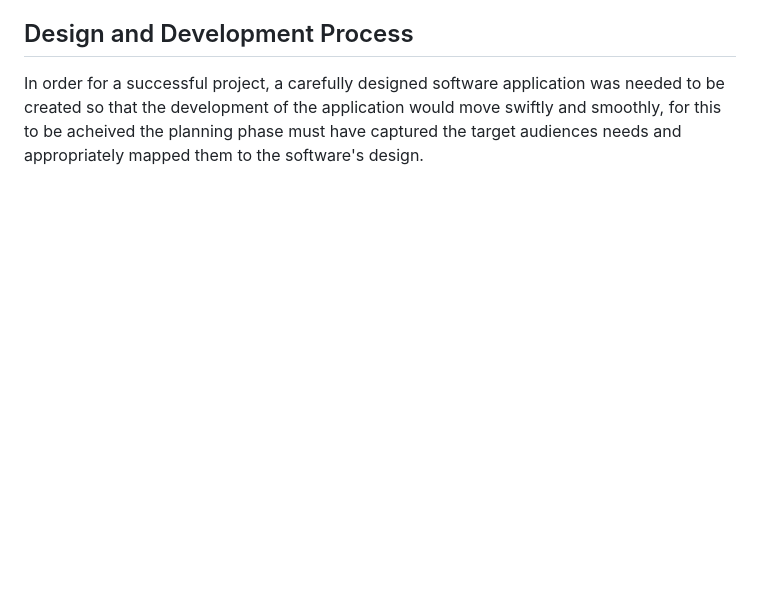
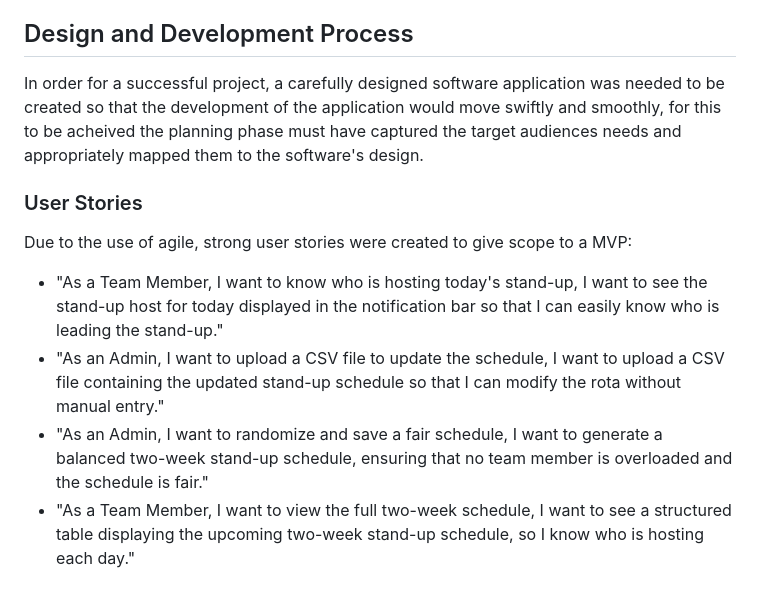
Before and after one commit to eh220119a/se-summative-1-2025, a Markdown page: README.md, the part around the change. Rendered like a GitHub page; blank space fills up the shorter version.

```diff
--- a/README.md
+++ b/README.md
@@ -104,3 +104,9 @@ Sample Test - `displayTodaysHost.test.js` returns correct for who should be on t
 
 ## Design and Development Process
 In order for a successful project, a carefully designed software application was needed to be created so that the development of the application would move swiftly and smoothly, for this to be acheived the planning phase must have captured the target audiences needs and appropriately mapped them to the software's design.
+### User Stories
+Due to the use of agile, strong user stories were created to give scope to a MVP:
+* "As a Team Member, I want to know who is hosting today's stand-up, I want to see the stand-up host for today displayed in the notification bar so that I can easily know who is leading the stand-up."
+* "As an Admin, I want to upload a CSV file to update the schedule, I want to upload a CSV file containing the updated stand-up schedule so that I can modify the rota without manual entry."
+* "As an Admin, I want to randomize and save a fair schedule, I want to generate a balanced two-week stand-up schedule, ensuring that no team member is overloaded and the schedule is fair."
+* "As a Team Member, I want to view the full two-week schedule, I want to see a structured table displaying the upcoming two-week stand-up schedule, so I know who is hosting each day."
```
